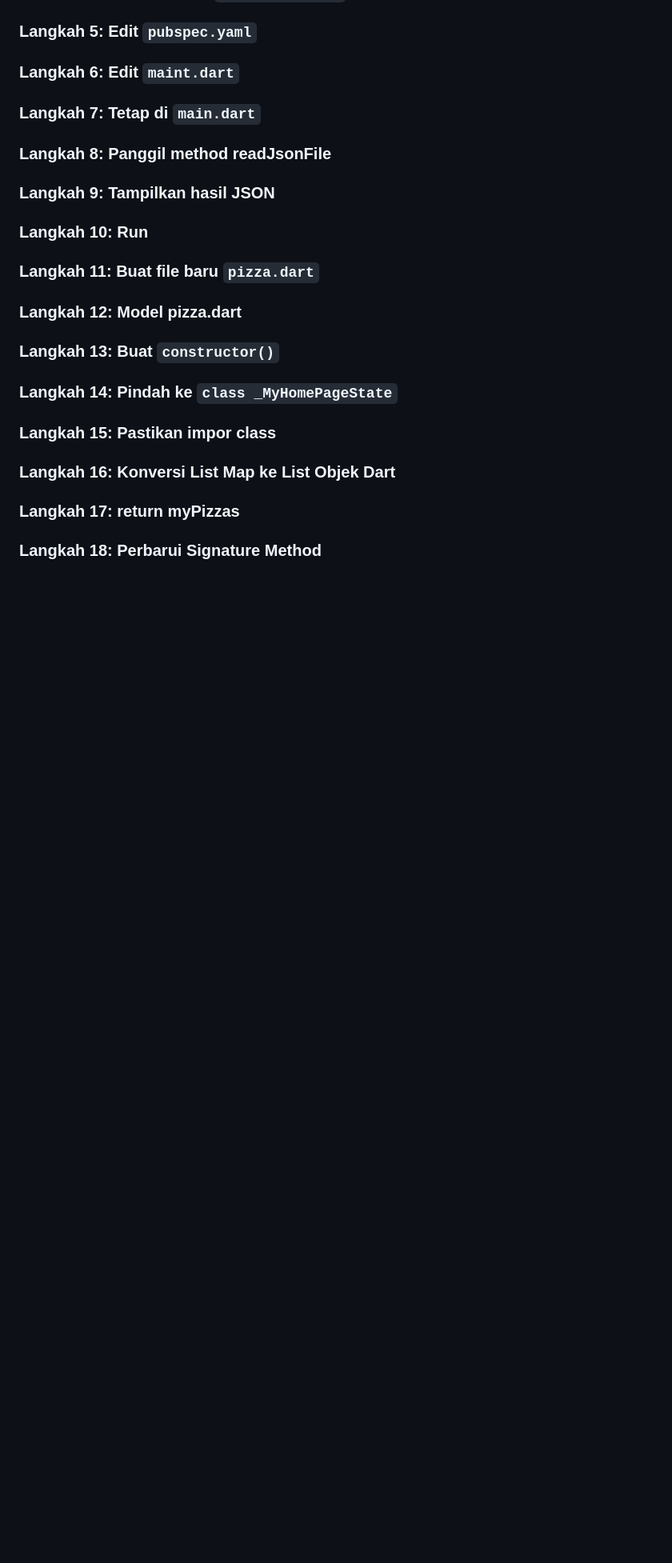
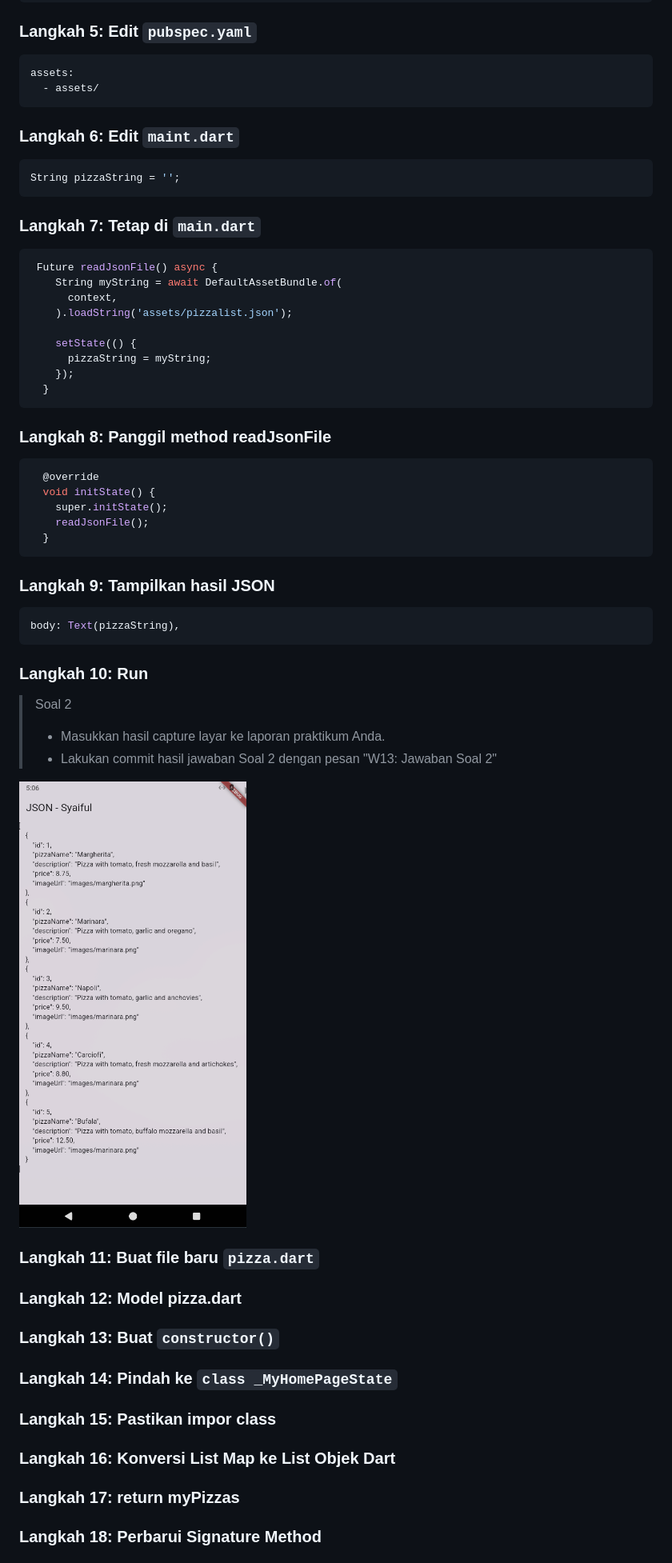
Before and after one commit to syaifulmain/Pemrograman_Mobile_2025, a Markdown page: minggu13/README.md, the part around one of its changes. Shown at 80% size. GitHub-like rendering; pictures changed too: minggu13/images/m13p1.png (added); blank space fills up the shorter version.

Commit message:
W13: Jawaban Soal 2

````diff
--- a/minggu13/README.md
+++ b/minggu13/README.md
@@ -9,15 +94,49 @@
 
 ### Langkah 5: Edit **`pubspec.yaml`**
+```yaml
+assets:
+  - assets/
+```
 
 ### Langkah 6: Edit **`maint.dart`**
+```dart
+String pizzaString = '';
+```
 
 ### Langkah 7: Tetap di **`main.dart`**
+```dart
+ Future readJsonFile() async {
+    String myString = await DefaultAssetBundle.of(
+      context,
+    ).loadString('assets/pizzalist.json');
+
+    setState(() {
+      pizzaString = myString;
+    });
+  }
+```
 
 ### **Langkah 8: Panggil method readJsonFile**
+```dart
+  @override
+  void initState() {
+    super.initState();
+    readJsonFile();
+  }
+```
 
 ### Langkah 9: Tampilkan hasil JSON
+```dart
+body: Text(pizzaString),
+```
 
 ### **Langkah** 10: Run
+>Soal 2
+>
+> - Masukkan hasil capture layar ke laporan praktikum Anda.
+> - Lakukan commit hasil jawaban Soal 2 dengan pesan "W13: Jawaban Soal 2"
+
+![alt text](./images/m13p1.png)
 
 ### **Langkah** 11: Buat file baru **`pizza.dart`**
 
````
Also changed, not shown: other parts of minggu13/README.md (+85 -0 lines), 3 other files.
